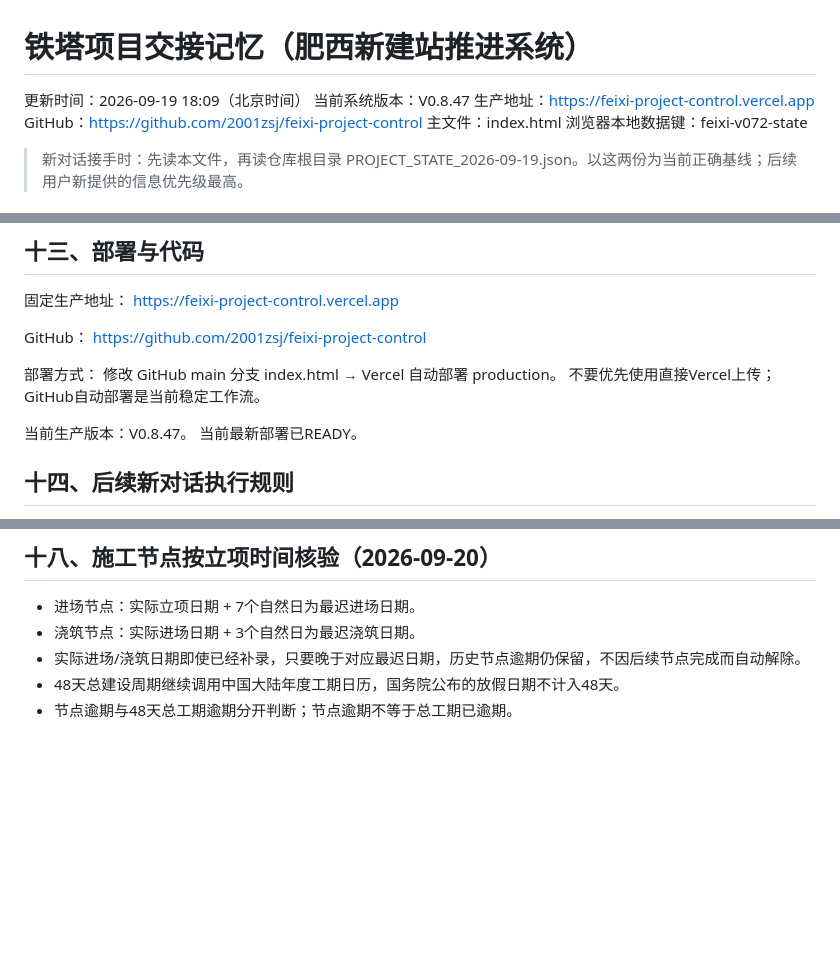
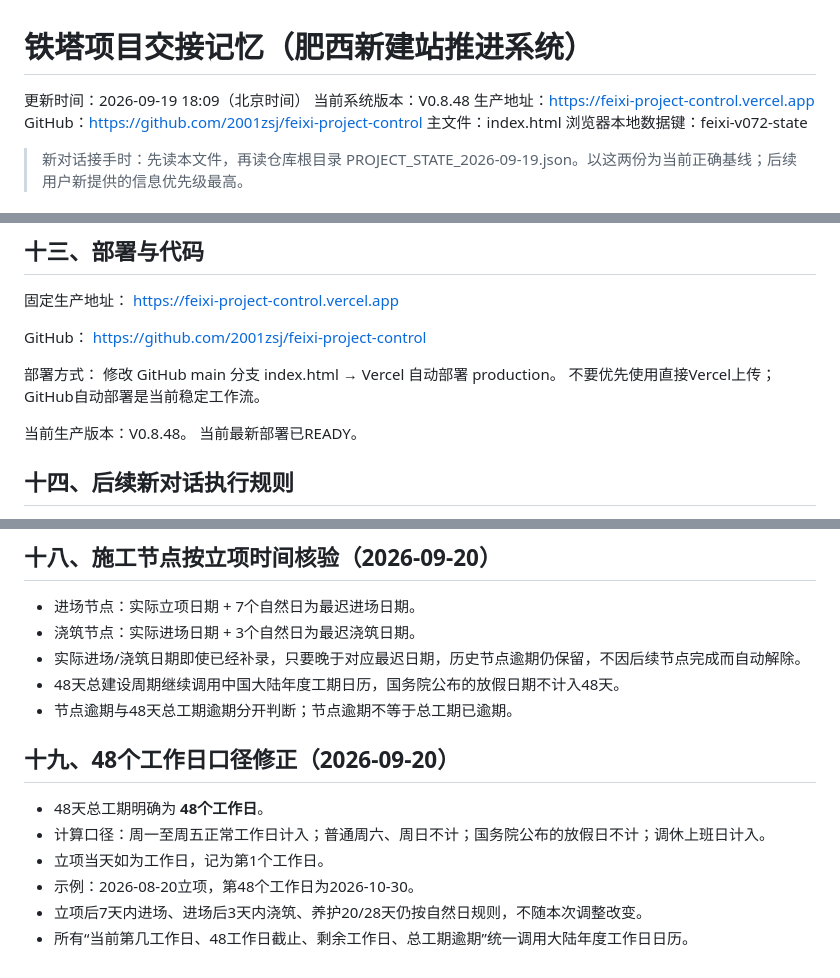
Before and after one commit to 2001zsj/feixi-project-control, a Markdown page: PROJECT_HANDOFF.md, 3 parts joined by grey strips. Drawn GitHub-style; blank space fills up the shorter version.

Commit message:
记录48个工作日工期口径修正

```diff
--- a/PROJECT_HANDOFF.md
+++ b/PROJECT_HANDOFF.md
@@ -1,7 +1,7 @@
 # 铁塔项目交接记忆（肥西新建站推进系统）
 
 更新时间：2026-09-19 18:09（北京时间）
-当前系统版本：V0.8.47
+当前系统版本：V0.8.48
 生产地址：https://feixi-project-control.vercel.app
 GitHub：https://github.com/2001zsj/feixi-project-control
 主文件：index.html
@@ -237,7 +237,7 @@ https://github.com/2001zsj/feixi-project-control
 修改 GitHub main 分支 index.html → Vercel 自动部署 production。
 不要优先使用直接Vercel上传；GitHub自动部署是当前稳定工作流。
 
-当前生产版本：V0.8.47。
+当前生产版本：V0.8.48。
 当前最新部署已READY。
 
 ## 十四、后续新对话执行规则
@@ -297,3 +297,13 @@ https://github.com/2001zsj/feixi-project-control
 - 实际进场/浇筑日期即使已经补录，只要晚于对应最迟日期，历史节点逾期仍保留，不因后续节点完成而自动解除。
 - 48天总建设周期继续调用中国大陆年度工期日历，国务院公布的放假日期不计入48天。
 - 节点逾期与48天总工期逾期分开判断；节点逾期不等于总工期已逾期。
+
+
+## 十九、48个工作日口径修正（2026-09-20）
+
+- 48天总工期明确为 **48个工作日**。
+- 计算口径：周一至周五正常工作日计入；普通周六、周日不计；国务院公布的放假日不计；调休上班日计入。
+- 立项当天如为工作日，记为第1个工作日。
+- 示例：2026-08-20立项，第48个工作日为2026-10-30。
+- 立项后7天内进场、进场后3天内浇筑、养护20/28天仍按自然日规则，不随本次调整改变。
+- 所有“当前第几工作日、48工作日截止、剩余工作日、总工期逾期”统一调用大陆年度工作日日历。
```
